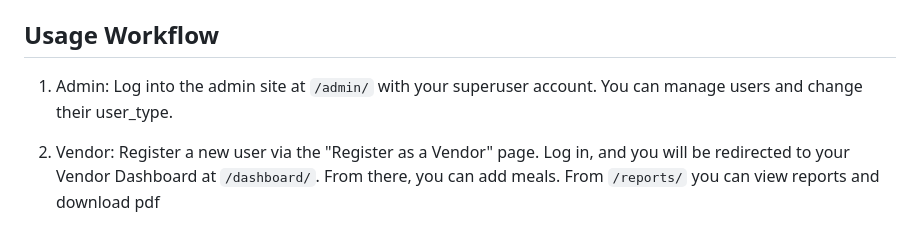
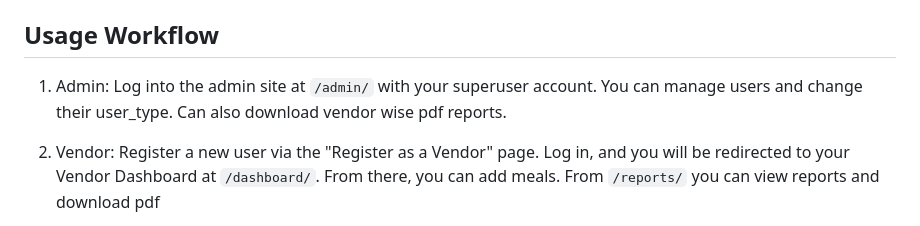
Before and after one commit to FazleRabbbiferdaus172/ScanAppetite, a Markdown page: readme.md, the part around the change. Drawn GitHub-style.

```diff
--- a/readme.md
+++ b/readme.md
@@ -94,7 +94,7 @@ python manage.py runserver
 The application will be available at `http://127.0.0.1:8000/`
 
 ## Usage Workflow
-1. Admin: Log into the admin site at `/admin/` with your superuser account. You can manage users and change their user_type.
+1. Admin: Log into the admin site at `/admin/` with your superuser account. You can manage users and change their user_type. Can also download vendor wise pdf reports.
 
 2. Vendor: Register a new user via the "Register as a Vendor" page. Log in, and you will be redirected to your Vendor Dashboard at `/dashboard/`. From there, you can add meals. From `/reports/` you can view reports and download pdf
 
```
